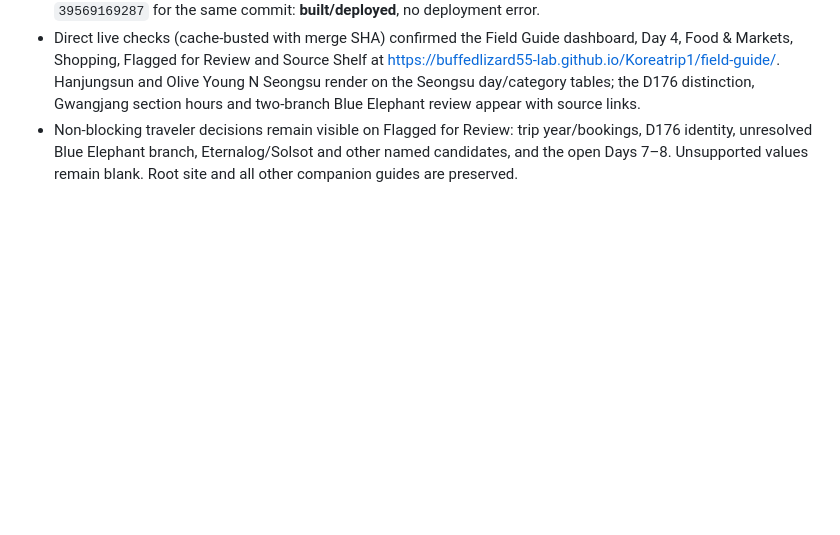
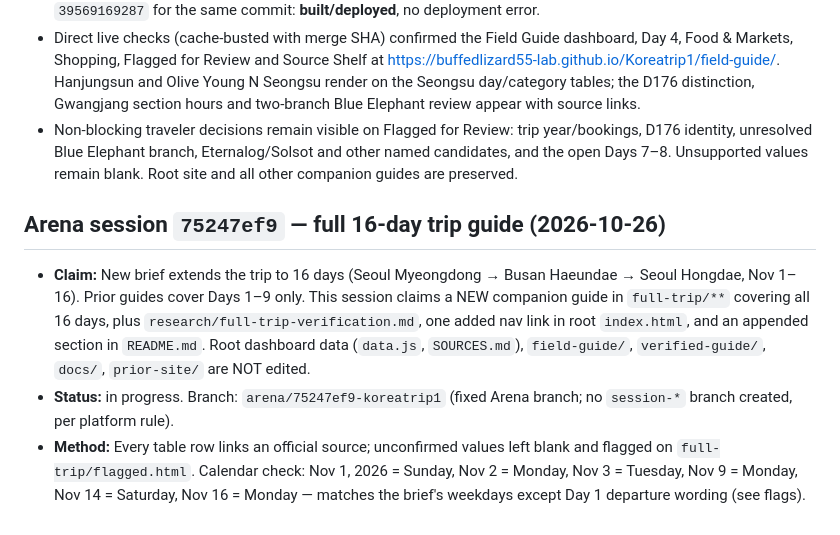
Before and after one commit to buffedlizard55-lab/Koreatrip1, a Markdown page: COORDINATION.md, the part around the change. Rendered like a GitHub page; blank space fills up the shorter version.

Commit message:
Claim full 16-day trip guide (full-trip/**) — session 75247ef9
Co-authored-by: arena-agent <297053741+arena-agent@users.noreply.github.com>

```diff
--- a/COORDINATION.md
+++ b/COORDINATION.md
@@ -246,3 +246,9 @@ PR #6 merged while #7 integration was in progress, advancing main to 1fe2d25. Th
 - Field-guide validation run `39569170055` for the merge commit: **success**. GitHub Pages build `1302065060` / run `39569169287` for the same commit: **built/deployed**, no deployment error.
 - Direct live checks (cache-busted with merge SHA) confirmed the Field Guide dashboard, Day 4, Food & Markets, Shopping, Flagged for Review and Source Shelf at https://buffedlizard55-lab.github.io/Koreatrip1/field-guide/. Hanjungsun and Olive Young N Seongsu render on the Seongsu day/category tables; the D176 distinction, Gwangjang section hours and two-branch Blue Elephant review appear with source links.
 - Non-blocking traveler decisions remain visible on Flagged for Review: trip year/bookings, D176 identity, unresolved Blue Elephant branch, Eternalog/Solsot and other named candidates, and the open Days 7–8. Unsupported values remain blank. Root site and all other companion guides are preserved.
+
+## Arena session `75247ef9` — full 16-day trip guide (2026-10-26)
+
+- **Claim:** New brief extends the trip to 16 days (Seoul Myeongdong → Busan Haeundae → Seoul Hongdae, Nov 1–16). Prior guides cover Days 1–9 only. This session claims a NEW companion guide in `full-trip/**` covering all 16 days, plus `research/full-trip-verification.md`, one added nav link in root `index.html`, and an appended section in `README.md`. Root dashboard data (`data.js`, `SOURCES.md`), `field-guide/`, `verified-guide/`, `docs/`, `prior-site/` are NOT edited.
+- **Status:** in progress. Branch: `arena/75247ef9-koreatrip1` (fixed Arena branch; no `session-*` branch created, per platform rule).
+- **Method:** Every table row links an official source; unconfirmed values left blank and flagged on `full-trip/flagged.html`. Calendar check: Nov 1, 2026 = Sunday, Nov 2 = Monday, Nov 3 = Tuesday, Nov 9 = Monday, Nov 14 = Saturday, Nov 16 = Monday — matches the brief's weekdays except Day 1 departure wording (see flags).
```
